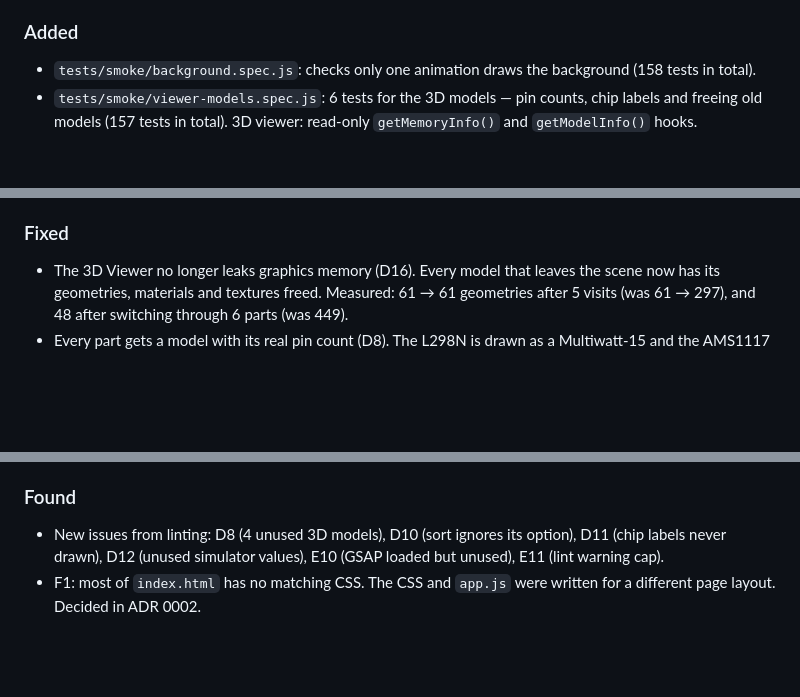
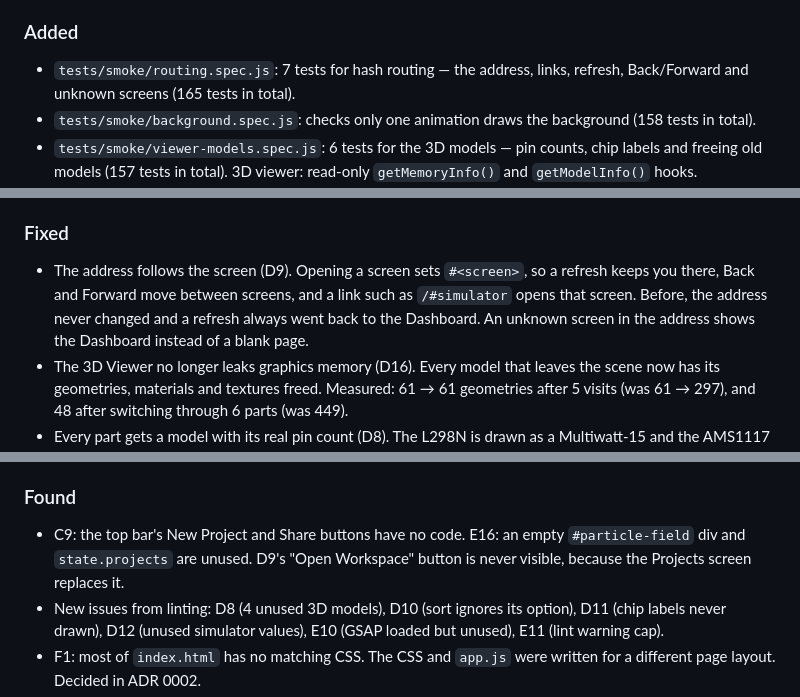
Before and after one commit to SharmaJi-1907/emb3d-circuit-lab, a Markdown page: CHANGELOG.md, 3 parts joined by grey strips. Drawn GitHub-style; blank space fills up the shorter version.

Commit message:
docs: update changelog

```diff
--- a/CHANGELOG.md
+++ b/CHANGELOG.md
@@ -16,6 +16,7 @@ Format: [Keep a Changelog](https://keepachangelog.com/en/1.1.0/).
 - Branch plan reorganised to follow ADR 0002. The three Viewer branches merge into one, the Database branch becomes small, and the Dashboard, shared-styles and per-screen styling branches are added.
 
 ### Added
+- `tests/smoke/routing.spec.js`: 7 tests for hash routing — the address, links, refresh, Back/Forward and unknown screens (165 tests in total).
 - `tests/smoke/background.spec.js`: checks only one animation draws the background (158 tests in total).
 - `tests/smoke/viewer-models.spec.js`: 6 tests for the 3D models — pin counts, chip labels and freeing old models (157 tests in total). 3D viewer: read-only `getMemoryInfo()` and `getModelInfo()` hooks.
 - `public/manifest.json` and `public/favicon.svg` (E2), so the page no longer 404s for either. New `tests/smoke/assets.spec.js` with 8 tests (151 tests in total).
@@ -71,6 +72,7 @@ Format: [Keep a Changelog](https://keepachangelog.com/en/1.1.0/).
 - Smoke tests: `openApp()` waits only for the app, not the 3D engine. `waitForViewer()` and `openViewer()` wait for it where it is actually needed. **This did not speed the suite up** — 160.9 s to 158.2 s, which is noise; the #18 note claiming the waiting was the real cost was wrong and is corrected in FIX_PLAN. It is kept because a screen with no 3D should not fail when WebGL is slow.
 
 ### Fixed
+- The address follows the screen (D9). Opening a screen sets `#<screen>`, so a refresh keeps you there, Back and Forward move between screens, and a link such as `/#simulator` opens that screen. Before, the address never changed and a refresh always went back to the Dashboard. An unknown screen in the address shows the Dashboard instead of a blank page.
 - The 3D Viewer no longer leaks graphics memory (D16). Every model that leaves the scene now has its geometries, materials and textures freed. Measured: 61 → 61 geometries after 5 visits (was 61 → 297), and 48 after switching through 6 parts (was 449).
 - Every part gets a model with its real pin count (D8). The L298N is drawn as a Multiwatt-15 and the AMS1117 as a SOT-223 through a new single-row builder; the nRF24L01+ as a DIP-8 module. Cases for `nrf52840` and `bme280`, which are not in the data, are gone, and the fallback follows the part's own pin count instead of always drawing 8 pins. The **ESP32 and HC-SR04 had no interactive pins at all** — their headers were built but never tagged — so hover, click and pin-table highlighting now work on them too.
 - The part's name is printed on the 3D chip (D11). `buildDIP` and `buildQFP` took a label and threw it away; it is now drawn onto the chip, shrunk to fit if long.
@@ -114,6 +116,7 @@ Format: [Keep a Changelog](https://keepachangelog.com/en/1.1.0/).
 - Exploding the 3D model no longer makes it vanish, and quick toggling no longer makes the parts bounce (D13).
 - The 3D Viewer shows the part as soon as the app opens (it used to stay empty until you reopened it), and the "Rendering 3D Model..." text now hides once the part is drawn (D15).
 ### Found
+- C9: the top bar's New Project and Share buttons have no code. E16: an empty `#particle-field` div and `state.projects` are unused. D9's "Open Workspace" button is never visible, because the Projects screen replaces it.
 - New issues from linting: D8 (4 unused 3D models), D10 (sort ignores its option), D11 (chip labels never drawn), D12 (unused simulator values), E10 (GSAP loaded but unused), E11 (lint warning cap).
 - F1: most of `index.html` has no matching CSS. The CSS and `app.js` were written for a different page layout. Decided in ADR 0002.
 - F2–F6: per-screen styling gaps (shared panels, simulator layout, board explorer, datasheet sidebar, AI message classes).
```
